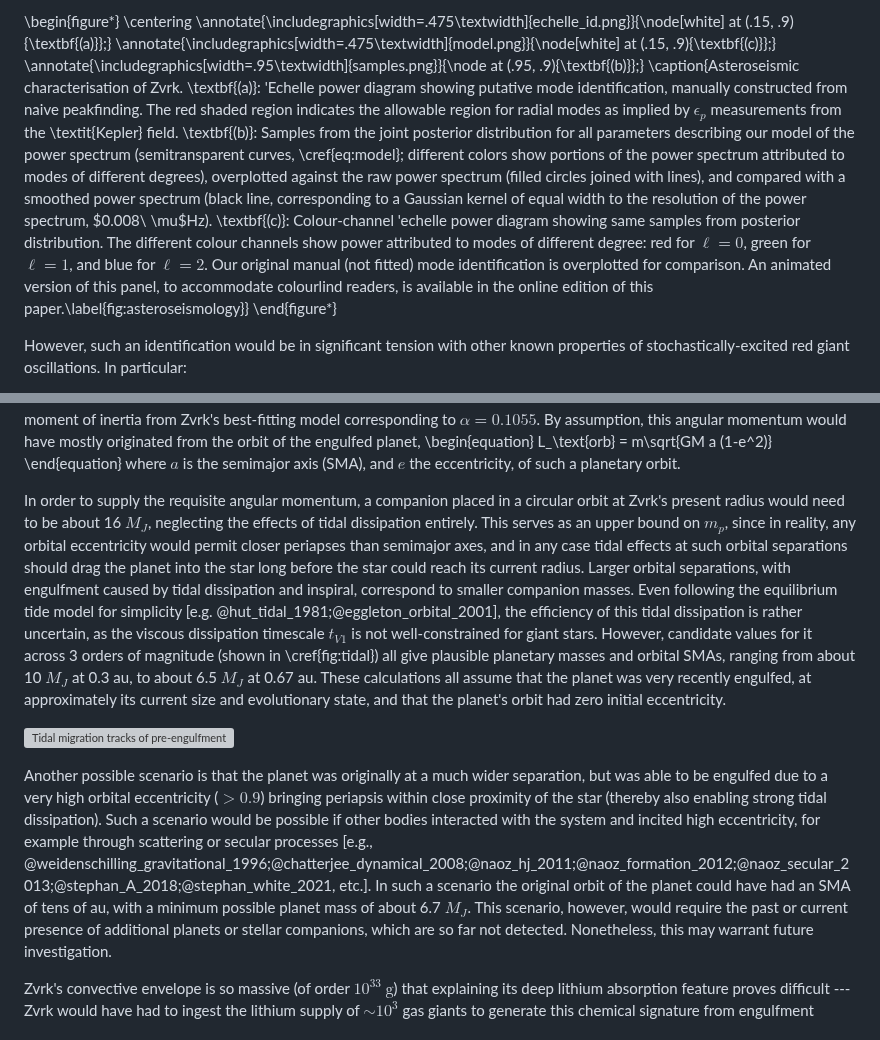
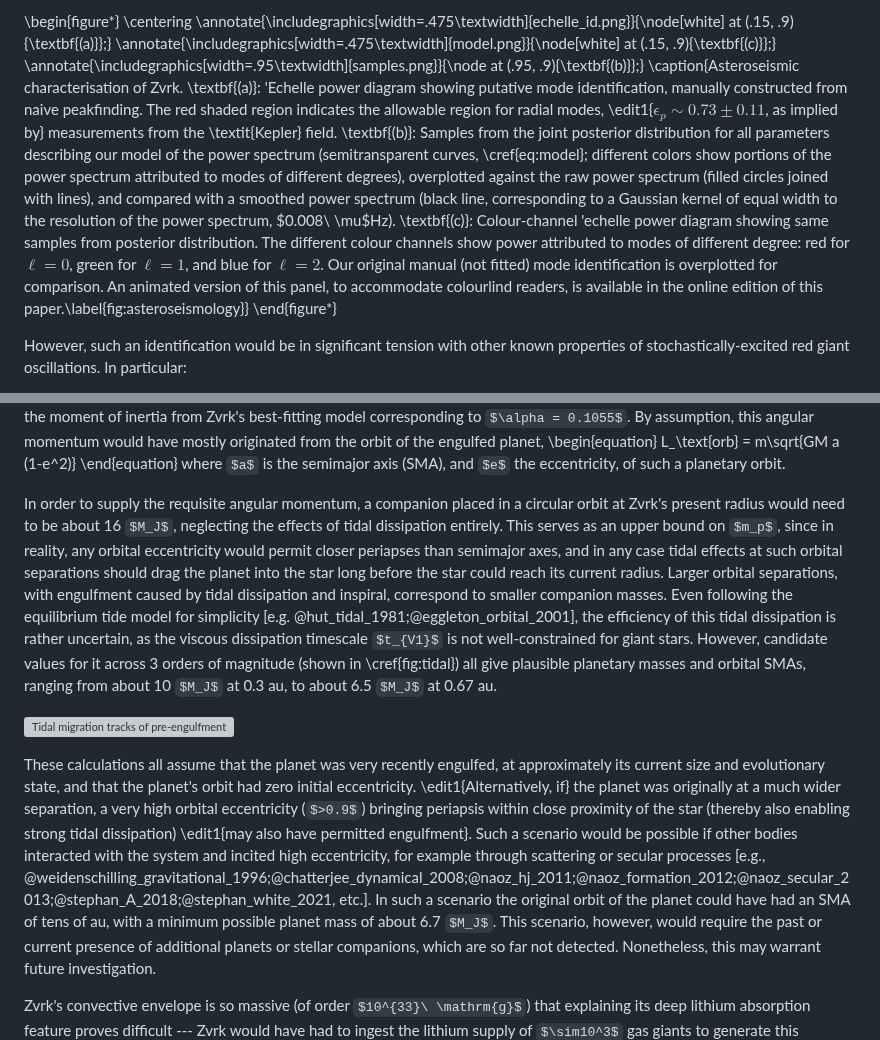
Before and after one commit to darthoctopus/zvrk, a Markdown page: Writeup/zvrk.md, 2 parts joined by grey strips. GitHub-like rendering; some formulas as TeX source; grey boxes are pictures that could not be loaded.

```diff
--- a/Writeup/zvrk.md
+++ b/Writeup/zvrk.md
@@ -68,7 +68,7 @@ Further asteroseismic analysis requires integer indices $n_p, \ell, m$ to be ass
 \annotate{\includegraphics[width=.475\textwidth]{echelle_id.png}}{\node[white] at (.15, .9){\textbf{(a)}};}
 \annotate{\includegraphics[width=.475\textwidth]{model.png}}{\node[white] at (.15, .9){\textbf{(c)}};}
 \annotate{\includegraphics[width=.95\textwidth]{samples.png}}{\node at (.95, .9){\textbf{(b)}};}
-\caption{Asteroseismic characterisation of Zvrk. \textbf{(a)}: \'Echelle power diagram showing putative mode identification, manually constructed from naive peakfinding. The red shaded region indicates the allowable region for radial modes as implied by $\epsilon_p$ measurements from the \textit{Kepler} field. \textbf{(b)}: Samples from the joint posterior distribution for all parameters describing our model of the power spectrum (semitransparent curves, \cref{eq:model}; different colors show portions of the power spectrum attributed to modes of different degrees), overplotted against the raw power spectrum (filled circles joined with lines), and compared with a smoothed power spectrum (black line, corresponding to a Gaussian kernel of equal width to the resolution of the power spectrum, $0.008\ \mu$Hz). \textbf{(c)}: Colour-channel \'echelle power diagram showing same samples from posterior distribution. The different colour channels show power attributed to modes of different degree: red for $\ell = 0$, green for $\ell = 1$, and blue for $\ell = 2$. Our original manual (not fitted) mode identification is overplotted for comparison. An animated version of this panel, to accommodate colourlind readers, is available in the online edition of this paper.\label{fig:asteroseismology}}
+\caption{Asteroseismic characterisation of Zvrk. \textbf{(a)}: \'Echelle power diagram showing putative mode identification, manually constructed from naive peakfinding. The red shaded region indicates the allowable region for radial modes, \edit1{$\epsilon_p \sim 0.73\pm0.11$, as implied by} measurements from the \textit{Kepler} field. \textbf{(b)}: Samples from the joint posterior distribution for all parameters describing our model of the power spectrum (semitransparent curves, \cref{eq:model}; different colors show portions of the power spectrum attributed to modes of different degrees), overplotted against the raw power spectrum (filled circles joined with lines), and compared with a smoothed power spectrum (black line, corresponding to a Gaussian kernel of equal width to the resolution of the power spectrum, $0.008\ \mu$Hz). \textbf{(c)}: Colour-channel \'echelle power diagram showing same samples from posterior distribution. The different colour channels show power attributed to modes of different degree: red for $\ell = 0$, green for $\ell = 1$, and blue for $\ell = 2$. Our original manual (not fitted) mode identification is overplotted for comparison. An animated version of this panel, to accommodate colourlind readers, is available in the online edition of this paper.\label{fig:asteroseismology}}
 \end{figure*}
 
 However, such an identification would be in significant tension with other known properties of stochastically-excited red giant oscillations. In particular:
@@ -336,11 +336,11 @@ with the moment of inertia from Zvrk's best-fitting model corresponding to $\alp
 \end{equation}
 where $a$ is the semimajor axis (SMA), and $e$ the eccentricity, of such a planetary orbit.
 
-In order to supply the requisite angular momentum, a companion placed in a circular orbit at Zvrk's present radius would need to be about 16 $M_J$, neglecting the effects of tidal dissipation entirely. This serves as an upper bound on $m_p$, since in reality, any orbital eccentricity would permit closer periapses than semimajor axes, and in any case tidal effects at such orbital separations should drag the planet into the star long before the star could reach its current radius. Larger orbital separations, with engulfment caused by tidal dissipation and inspiral, correspond to smaller companion masses. Even following the equilibrium tide model for simplicity [e.g. @hut_tidal_1981;@eggleton_orbital_2001], the efficiency of this tidal dissipation is rather uncertain, as the viscous dissipation timescale $t_{V1}$ is not well-constrained for giant stars. However, candidate values for it across 3 orders of magnitude (shown in \cref{fig:tidal}) all give plausible planetary masses and orbital SMAs, ranging from about 10 $M_J$ at 0.3 au, to about 6.5 $M_J$ at 0.67 au. These calculations all assume that the planet was very recently engulfed, at approximately its current size and evolutionary state, and that the planet's orbit had zero initial eccentricity.
+In order to supply the requisite angular momentum, a companion placed in a circular orbit at Zvrk's present radius would need to be about 16 $M_J$, neglecting the effects of tidal dissipation entirely. This serves as an upper bound on $m_p$, since in reality, any orbital eccentricity would permit closer periapses than semimajor axes, and in any case tidal effects at such orbital separations should drag the planet into the star long before the star could reach its current radius. Larger orbital separations, with engulfment caused by tidal dissipation and inspiral, correspond to smaller companion masses. Even following the equilibrium tide model for simplicity [e.g. @hut_tidal_1981;@eggleton_orbital_2001], the efficiency of this tidal dissipation is rather uncertain, as the viscous dissipation timescale $t_{V1}$ is not well-constrained for giant stars. However, candidate values for it across 3 orders of magnitude (shown in \cref{fig:tidal}) all give plausible planetary masses and orbital SMAs, ranging from about 10 $M_J$ at 0.3 au, to about 6.5 $M_J$ at 0.67 au.
 
 ![Tidal migration tracks of pre-engulfment planetary companions for various tidal efficiencies. The angular momentum imparted on the stellar envelope depends on the orbital semimajor axis, eccentricity, and mass of the engulfed object. Here we simulate the orbital decay and eventual engulfment of various configurations of these elements (assuming, however, circular orbits), dependent on the viscous time scale $t_{V1}$ of the star, which is uncertain [see, for details, Appendix of @eggleton_orbital_2001]. The orbital decay is modeled such that engulfment would approximately occur at the star's current radius (shown in magenta) at its current estimated age. More efficient tidal dissipation (shown in red) would imply a planet mass of about 6.59 $M_J$ with an initial SMA of 0.6658 au, while less efficient dissipation (shown in cyan) would imply a mass of about 9.86 $M_J$ and an initial SMA of 0.298 au. \label{fig:tidal}](Engulfment_circular.png)
 
-Another possible scenario is that the planet was originally at a much wider separation, but was able to be engulfed due to a very high orbital eccentricity ($>0.9$) bringing periapsis within close proximity of the star (thereby also enabling strong tidal dissipation). Such a scenario would be possible if other bodies interacted with the system and incited high eccentricity, for example through scattering or secular processes [e.g., @weidenschilling_gravitational_1996;@chatterjee_dynamical_2008;@naoz_hj_2011;@naoz_formation_2012;@naoz_secular_2013;@stephan_A_2018;@stephan_white_2021, etc.]. In such a scenario the original orbit of the planet could have had an SMA of tens of au, with a minimum possible planet mass of about 6.7 $M_J$. This scenario, however, would require the past or current presence of additional planets or stellar companions, which are so far not detected. Nonetheless, this may warrant future investigation.
+These calculations all assume that the planet was very recently engulfed, at approximately its current size and evolutionary state, and that the planet's orbit had zero initial eccentricity. \edit1{Alternatively, if} the planet was originally at a much wider separation, a very high orbital eccentricity ($>0.9$) bringing periapsis within close proximity of the star (thereby also enabling strong tidal dissipation) \edit1{may also have permitted engulfment}. Such a scenario would be possible if other bodies interacted with the system and incited high eccentricity, for example through scattering or secular processes [e.g., @weidenschilling_gravitational_1996;@chatterjee_dynamical_2008;@naoz_hj_2011;@naoz_formation_2012;@naoz_secular_2013;@stephan_A_2018;@stephan_white_2021, etc.]. In such a scenario the original orbit of the planet could have had an SMA of tens of au, with a minimum possible planet mass of about 6.7 $M_J$. This scenario, however, would require the past or current presence of additional planets or stellar companions, which are so far not detected. Nonetheless, this may warrant future investigation.
 
 Zvrk's convective envelope is so massive (of order $10^{33}\ \mathrm{g}$) that explaining its deep lithium absorption feature proves difficult --- Zvrk would have had to ingest the lithium supply of $\sim10^3$ gas giants to generate this chemical signature from engulfment alone. As such, this high a measured value likely may not have originated purely from the engulfment or accretion of additional material, indicating some degree of self enrichment, such as through the Cameron-Fowler process [@cameron_lithium_1971]. We note that this does not preclude any engulfment or accretion from having happened historically: rather, it indicates only that lithium is a degenerate tracer of history with other formation pathways.
 
```
Also changed, not shown: Writeup/referee reports/1_reply.md (+1 -1 lines).
